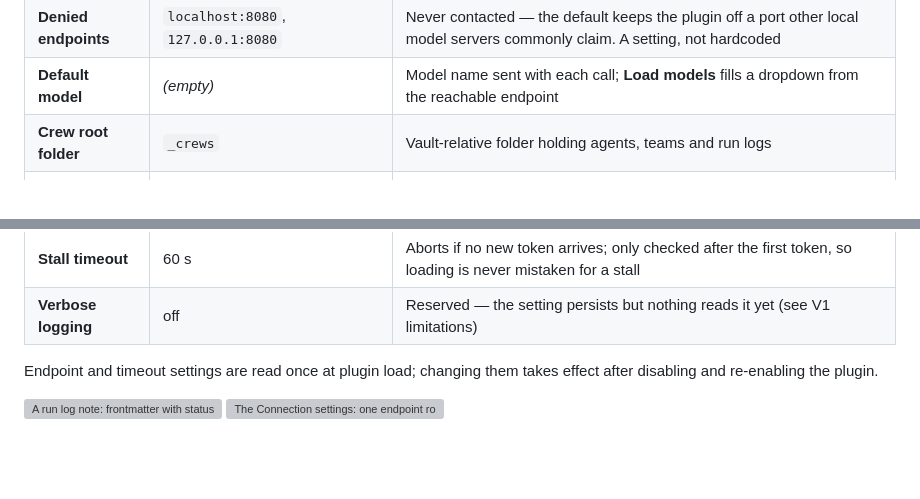
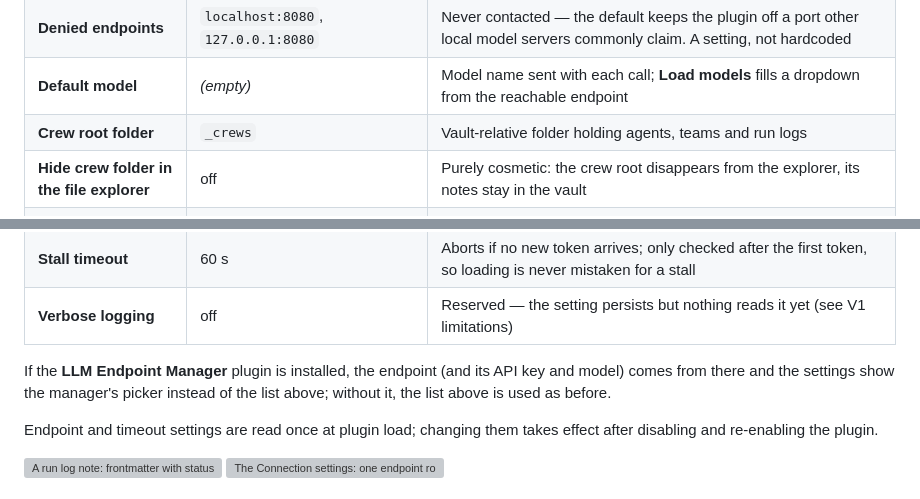
Before and after one commit to johannes-kaindl/vault-crews, a Markdown page: README.md, 2 parts joined by grey strips. Drawn GitHub-style; blank space fills up the shorter version; grey boxes are pictures that could not be loaded.

Commit message:
docs(readme): Ausblenden-Einstellung und Endpunkte vom LLM Endpoint Manager
Co-Authored-By: Claude Sonnet 5 <noreply@anthropic.com>

```diff
--- a/README.md
+++ b/README.md
@@ -151,12 +151,15 @@ Writing your own teams and agents is plain Markdown in the vault — see
 | **Denied endpoints** | `localhost:8080`, `127.0.0.1:8080` | Never contacted — the default keeps the plugin off a port other local model servers commonly claim. A setting, not hardcoded |
 | **Default model** | *(empty)* | Model name sent with each call; **Load models** fills a dropdown from the reachable endpoint |
 | **Crew root folder** | `_crews` | Vault-relative folder holding agents, teams and run logs |
+| **Hide crew folder in the file explorer** | off | Purely cosmetic: the crew root disappears from the explorer, its notes stay in the vault |
 | **Max writes per run** | 10 | Plugin-wide cap; a team's own `max_writes` can only be lower |
 | **Wall-clock limit** | 10 minutes | Aborts a runaway run, leaving its partial writes snapshotted and undoable |
 | **Undo history depth** | 15 | How many run snapshots are kept before the oldest are pruned |
 | **Call timeout** | 300 s | Hard limit per model call — generous, because just-in-time model loading takes a while |
 | **Stall timeout** | 60 s | Aborts if no new token arrives; only checked after the first token, so loading is never mistaken for a stall |
 | **Verbose logging** | off | Reserved — the setting persists but nothing reads it yet (see V1 limitations) |
+
+If the **LLM Endpoint Manager** plugin is installed, the endpoint (and its API key and model) comes from there and the settings show the manager's picker instead of the list above; without it, the list above is used as before.
 
 Endpoint and timeout settings are read once at plugin load; changing them takes effect
 after disabling and re-enabling the plugin.
```
